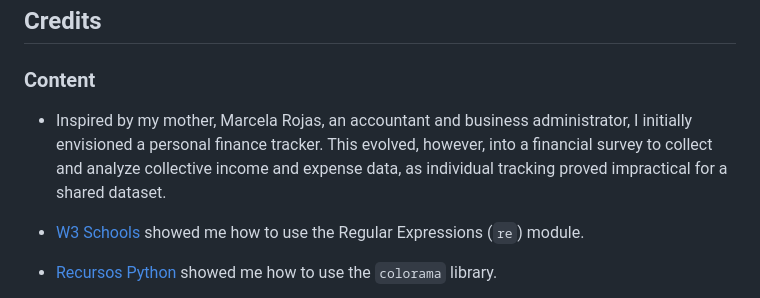
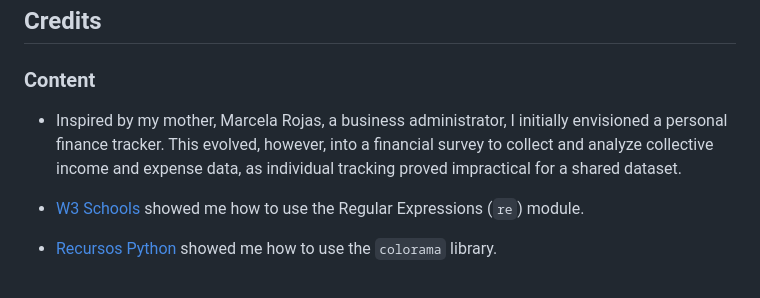
Before and after one commit to ParedesGab/PP3-my-community-finances-app, a Markdown page: README.md, the part around the change. Drawn GitHub-style.

Commit message:
ReadMe: small changes

```diff
--- a/README.md
+++ b/README.md
@@ -577,7 +577,7 @@ To have a copy of the project in your repositories:
 
 ### Content
 
-- Inspired by my mother, Marcela Rojas, an accountant and business administrator, I initially envisioned a personal finance tracker. This evolved, however, into a financial survey to collect and analyze collective income and expense data, as individual tracking proved impractical for a shared dataset.
+- Inspired by my mother, Marcela Rojas, a business administrator, I initially envisioned a personal finance tracker. This evolved, however, into a financial survey to collect and analyze collective income and expense data, as individual tracking proved impractical for a shared dataset.
 
 - [W3 Schools](https://www.w3schools.com/python/python_regex.asp) showed me how to use the Regular Expressions (`re`) module.
 
```
